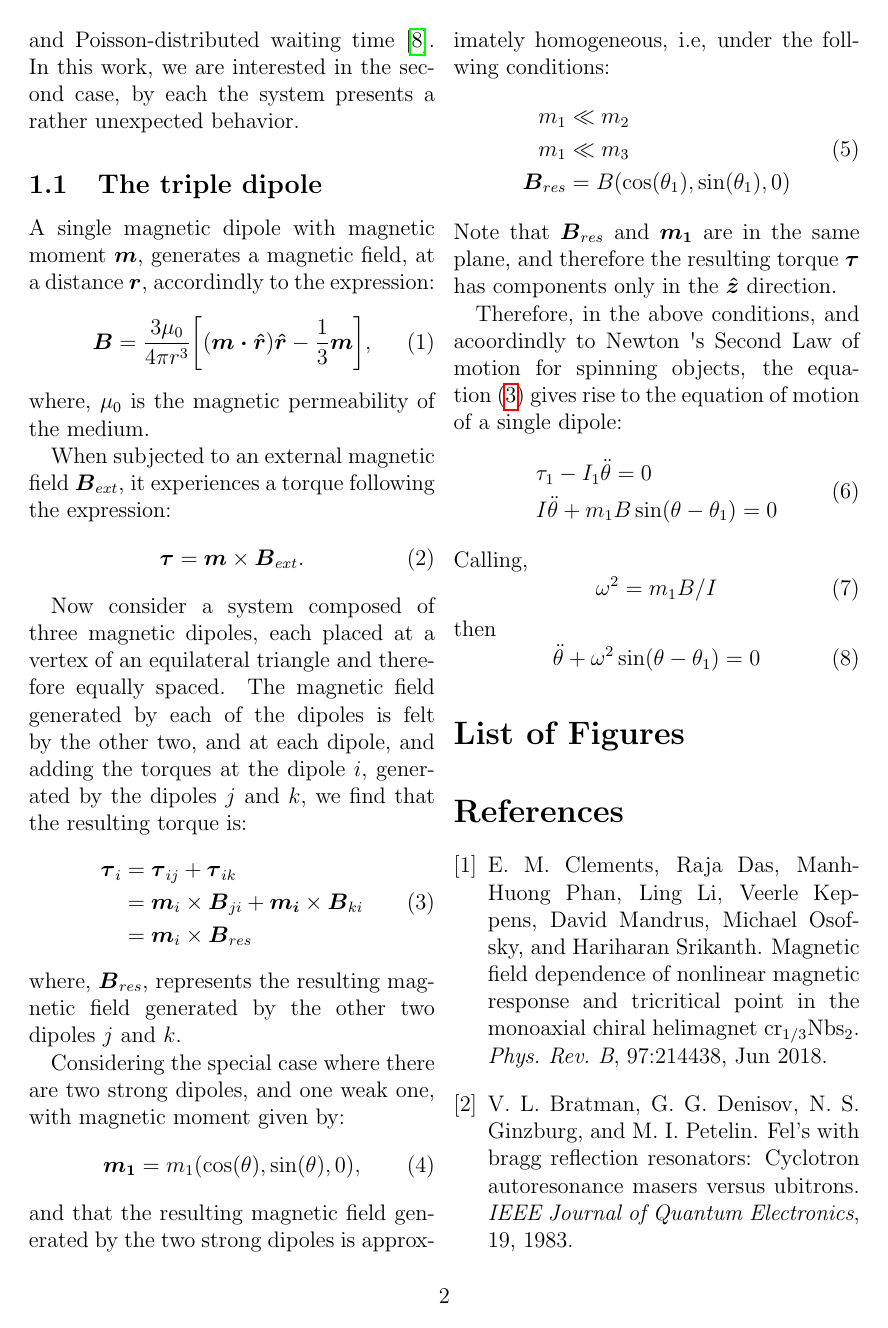
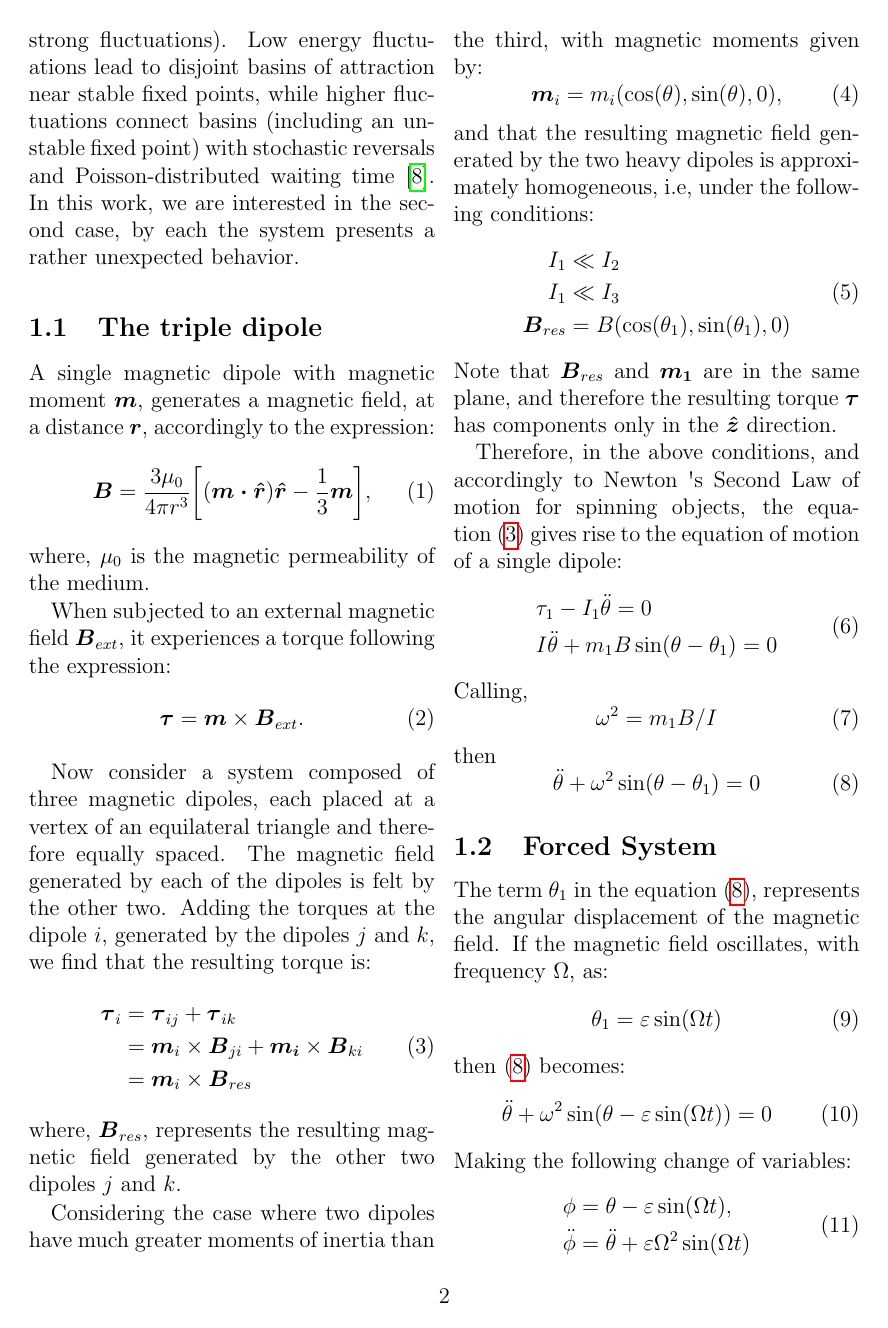
Before and after one commit to CallebeRReis/Three_Dipole_Problem, a LaTeX document (threeDipole.tex, which reads intro/NumericalMethods.tex, intro/forcedDipole.tex): page 2 of 3 before the commit and page 2 of 4 after it. Compiled offline with pdfLaTeX.

Commit message:
numerical methods

```diff
--- /dev/null
+++ b/intro/NumericalMethods.tex
@@ -0,0 +1 @@
+\section{Numerical Methods}
--- a/intro/forcedDipole.tex
+++ b/intro/forcedDipole.tex
@@ -1,6 +1,6 @@
 
 \subsection{The triple dipole}
-A single magnetic dipole with magnetic moment $\boldsymbol{m}$, generates a magnetic field, at a distance $\boldsymbol{r}$, accordindly to the expression:
+A single magnetic dipole with magnetic moment $\boldsymbol{m}$, generates a magnetic field, at a distance $\boldsymbol{r}$, accordingly to the expression:
 \begin{equation}
     \boldsymbol{B} = \dfrac{3\mu_0}{4 \pi r^3}\bigg[ (\boldsymbol{m \cdot \hat{r}})\boldsymbol{\hat{r}} - \dfrac{1}{3}\boldsymbol{m} \bigg],
     \label{eq:MagneticFieldDipole}
@@ -13,7 +13,7 @@ When subjected to an external magnetic field $\boldsymbol{B}_{ext}$, it experien
     \label{eq:NewtonSecondLaw}
 \end{equation}
 
-Now consider a system composed of three magnetic dipoles, each placed at a vertex of an equilateral triangle and therefore equally spaced. The magnetic field generated by each of the dipoles is felt by the other two, and at each dipole, and adding the torques at the dipole $i$, generated by the dipoles $j$ and $k$, we find that the resulting torque is:
+Now consider a system composed of three magnetic dipoles, each placed at a vertex of an equilateral triangle and therefore equally spaced. The magnetic field generated by each of the dipoles is felt by the other two. Adding the torques at the dipole $i$, generated by the dipoles $j$ and $k$, we find that the resulting torque is:
 \begin{equation}
     \begin{aligned}
         \boldsymbol{\tau}_i &= \boldsymbol{\tau}_{ij} + \boldsymbol{\tau}_{ik}\\
@@ -24,22 +24,22 @@ Now consider a system composed of three magnetic dipoles, each placed at a verte
 \end{equation}
 where, $\boldsymbol{B}_{res}$, represents the resulting magnetic field generated by the other two dipoles $j$ and $k$.
 
-Considering the special case where there are two strong dipoles, and one weak one, with magnetic moment given by:
+Considering the case where two dipoles have much greater moments of inertia than the third, with magnetic moments given by:
 \begin{equation}
-    \boldsymbol{m_1} = m_1 (\cos(\theta), \sin(\theta), 0),
+    \boldsymbol{m}_i = m_i (\cos(\theta), \sin(\theta), 0),
 \end{equation}
-and that the resulting magnetic field generated by the two strong dipoles is approximately homogeneous, i.e, under the follwing conditions:
+and that the resulting magnetic field generated by the two heavy dipoles is approximately homogeneous, i.e, under the following conditions:
 \begin{equation}
     \begin{aligned}
-        m_1 & \ll m_2\\
-        m_1 & \ll m_3\\
+        I_1 & \ll I_2\\
+        I_1 & \ll I_3\\
         \boldsymbol{B}_{res} &= B(\cos(\theta_1),\sin(\theta_1), 0)
     \end{aligned}
     \label{eq:Hipotesys}
 \end{equation}
 Note that $\boldsymbol{B}_{res}$ and $\boldsymbol{m_1}$ are in the same plane, and therefore the resulting torque $\boldsymbol{\tau}$ has components only in the $\boldsymbol{\hat{z}}$ direction.
 
-Therefore, in the above conditions, and acoordindly to Newton~\textquotesingle s Second Law of motion for spinning objects, the equation~(\ref{eq:Torques}) gives rise to the equation of motion of a single dipole:
+Therefore, in the above conditions, and accordingly to Newton~\textquotesingle s Second Law of motion for spinning objects, the equation~(\ref{eq:Torques}) gives rise to the equation of motion of a single dipole:
 \begin{equation}
     \begin{aligned}
         &\tau_1 - I_1 \ddot{\theta} = 0\\
@@ -53,4 +53,17 @@ Calling,
 then
 \begin{equation}
     \ddot{\theta} +\omega^2 \sin(\theta - \theta_1) = 0
+    \label{eq:EquationOfMotion}
 \end{equation}
+
+\subsection{Forced System}
+The term $\theta_1$ in the equation (\ref{eq:EquationOfMotion}), represents the angular displacement of the magnetic field. If the magnetic field oscillates, with frequency $\Omega$, as:
+\begin{equation}
+    \theta_1 = \varepsilon \sin(\Omega t)
+\end{equation}
+then (\ref{eq:EquationOfMotion}) becomes:
+\begin{equation}
+    \ddot{\theta} +\omega^2 \sin(\theta - \varepsilon \sin(\Omega t)) = 0
+\end{equation}
+Making the following change of variables:
+\begin{equation}
```
Also changed, not shown: intro/bibliographicReview.tex (+2 -3 lines), threeDipole.tex (+1 -0 lines), threeDipole.pdf, intro/NumericalMethods.tex (25 more changed lines), intro/forcedDipole.tex (10 more changed lines).
